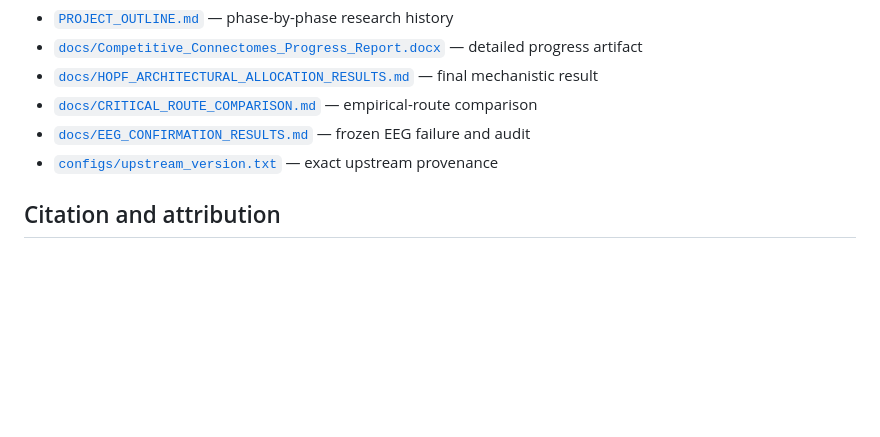
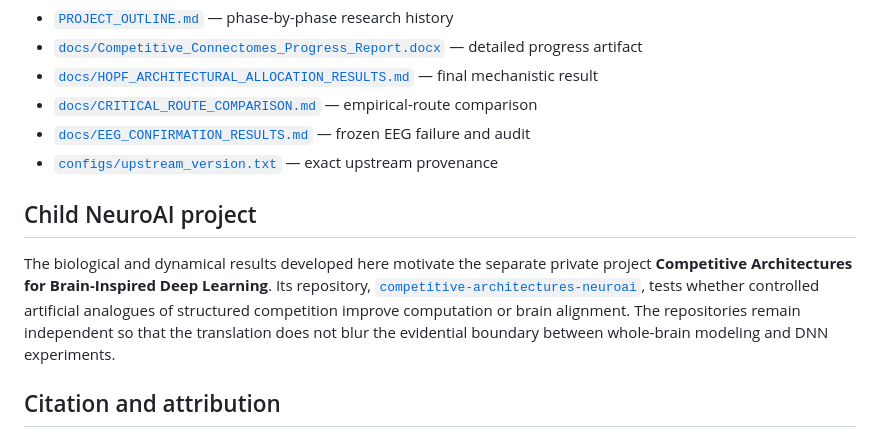
Before and after one commit to Shriya-sai/competitive-connectomes-adaptive-dynamics, a Markdown page: README.md, the part around the change. Drawn GitHub-style; blank space fills up the shorter version.

Commit message:
Link competitive architectures child project

```diff
--- a/README.md
+++ b/README.md
@@ -201,6 +201,16 @@ Frozen parameters live in `configs/`; interpretive reports live in `docs/`.
 - [`docs/EEG_CONFIRMATION_RESULTS.md`](docs/EEG_CONFIRMATION_RESULTS.md) — frozen EEG failure and audit
 - [`configs/upstream_version.txt`](configs/upstream_version.txt) — exact upstream provenance
 
+## Child NeuroAI project
+
+The biological and dynamical results developed here motivate the separate
+private project **Competitive Architectures for Brain-Inspired Deep Learning**.
+Its repository, [`competitive-architectures-neuroai`](https://github.com/Shriya-sai/competitive-architectures-neuroai),
+tests whether controlled artificial analogues of structured competition improve
+computation or brain alignment. The repositories remain independent so that the
+translation does not blur the evidential boundary between whole-brain modeling
+and DNN experiments.
+
 ## Citation and attribution
 
 This is an independent educational reproduction and extension, not an official
```
